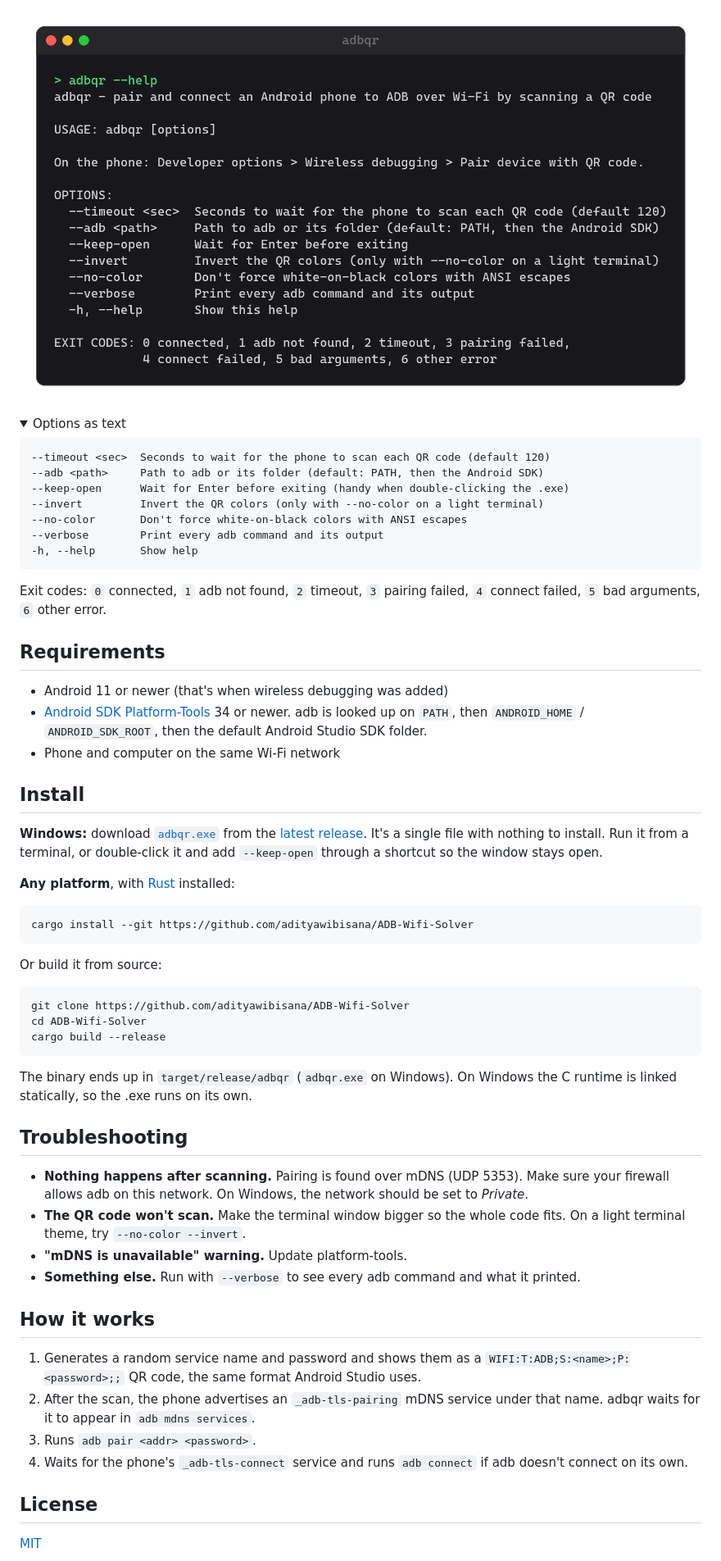
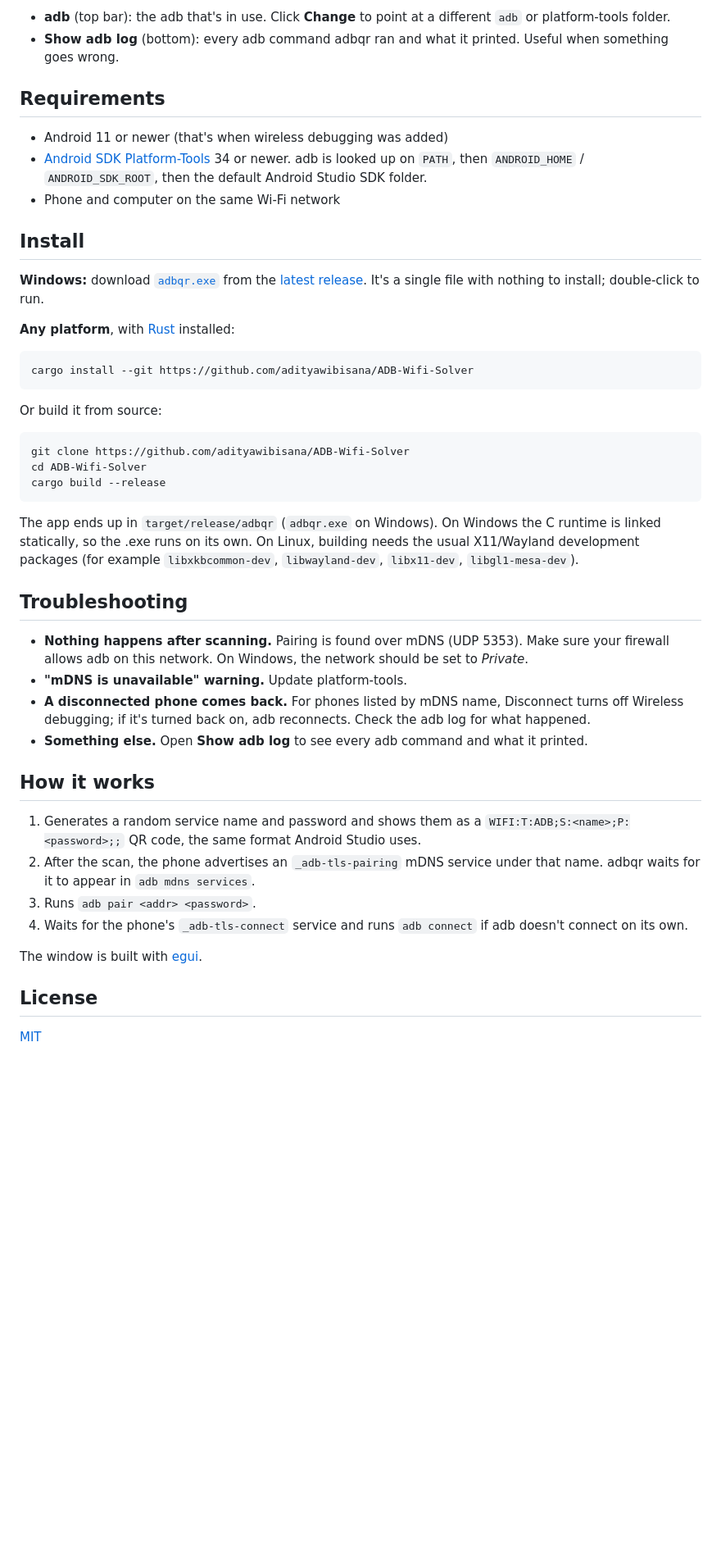
Before and after one commit to adityawibisana/ADB-Wifi-Solver, a Markdown page: README.md, the part around one of its changes. Shown at 82% size. Drawn GitHub-style; pictures changed too: docs/help.png (deleted); folded sections open; blank space fills up the shorter version.

````diff
--- a/README.md
+++ b/README.md
@@ -29,22 +27,6 @@ If a scan fails, it makes a new QR code and tries again (3 attempts in total).
 
-![adbqr --help output](docs/help.png)
-
-<details>
-<summary>Options as text</summary>
-
-```
---timeout <sec>  Seconds to wait for the phone to scan each QR code (default 120)
---adb <path>     Path to adb or its folder (default: PATH, then the Android SDK)
---keep-open      Wait for Enter before exiting (handy when double-clicking the .exe)
---invert         Invert the QR colors (only with --no-color on a light terminal)
---no-color       Don't force white-on-black colors with ANSI escapes
---verbose        Print every adb command and its output
--h, --help       Show help
-```
-
-</details>
-
-Exit codes: `0` connected, `1` adb not found, `2` timeout, `3` pairing failed, `4` connect failed, `5` bad arguments, `6` other error.
+- **adb** (top bar): the adb that's in use. Click **Change** to point at a different `adb` or platform-tools folder.
+- **Show adb log** (bottom): every adb command adbqr ran and what it printed. Useful when something goes wrong.
 
 ## Requirements
 
@@ -54,7 +36,7 @@ Exit codes: `0` connected, `1` adb not found, `2` timeout, `3` pairing failed, `
 
 ## Install
 
-**Windows:** download [`adbqr.exe`](https://github.com/adityawibisana/ADB-Wifi-Solver/releases/latest/download/adbqr.exe) from the [latest release](https://github.com/adityawibisana/ADB-Wifi-Solver/releases/latest). It's a single file with nothing to install. Run it from a terminal, or double-click it and add `--keep-open` through a shortcut so the window stays open.
+**Windows:** download [`adbqr.exe`](https://github.com/adityawibisana/ADB-Wifi-Solver/releases/latest/download/adbqr.exe) from the [latest release](https://github.com/adityawibisana/ADB-Wifi-Solver/releases/latest). It's a single file with nothing to install; double-click to run.
 
 **Any platform**, with [Rust](https://rustup.rs) installed:
 
@@ -70,14 +52,14 @@ cd ADB-Wifi-Solver
 cargo build --release
 ```
 
-The binary ends up in `target/release/adbqr` (`adbqr.exe` on Windows). On Windows the C runtime is linked statically, so the .exe runs on its own.
+The app ends up in `target/release/adbqr` (`adbqr.exe` on Windows). On Windows the C runtime is linked statically, so the .exe runs on its own. On Linux, building needs the usual X11/Wayland development packages (for example `libxkbcommon-dev`, `libwayland-dev`, `libx11-dev`, `libgl1-mesa-dev`).
 
 ## Troubleshooting
 
 - **Nothing happens after scanning.** Pairing is found over mDNS (UDP 5353). Make sure your firewall allows adb on this network. On Windows, the network should be set to *Private*.
-- **The QR code won't scan.** Make the terminal window bigger so the whole code fits. On a light terminal theme, try `--no-color --invert`.
 - **"mDNS is unavailable" warning.** Update platform-tools.
-- **Something else.** Run with `--verbose` to see every adb command and what it printed.
+- **A disconnected phone comes back.** For phones listed by mDNS name, Disconnect turns off Wireless debugging; if it's turned back on, adb reconnects. Check the adb log for what happened.
+- **Something else.** Open **Show adb log** to see every adb command and what it printed.
 
 ## How it works
 
@@ -86,6 +68,8 @@ The binary ends up in `target/release/adbqr` (`adbqr.exe` on Windows). On Window
 3. Runs `adb pair <addr> <password>`.
 4. Waits for the phone's `_adb-tls-connect` service and runs `adb connect` if adb doesn't connect on its own.
 
+The window is built with [egui](https://github.com/emilk/egui).
+
 ## License
 
 [MIT](LICENSE)
````
Also changed, not shown: other parts of README.md (+12 -14 lines), docs/app.png (added), docs/expired.png (added), docs/qr.png (deleted), 8 other files.
